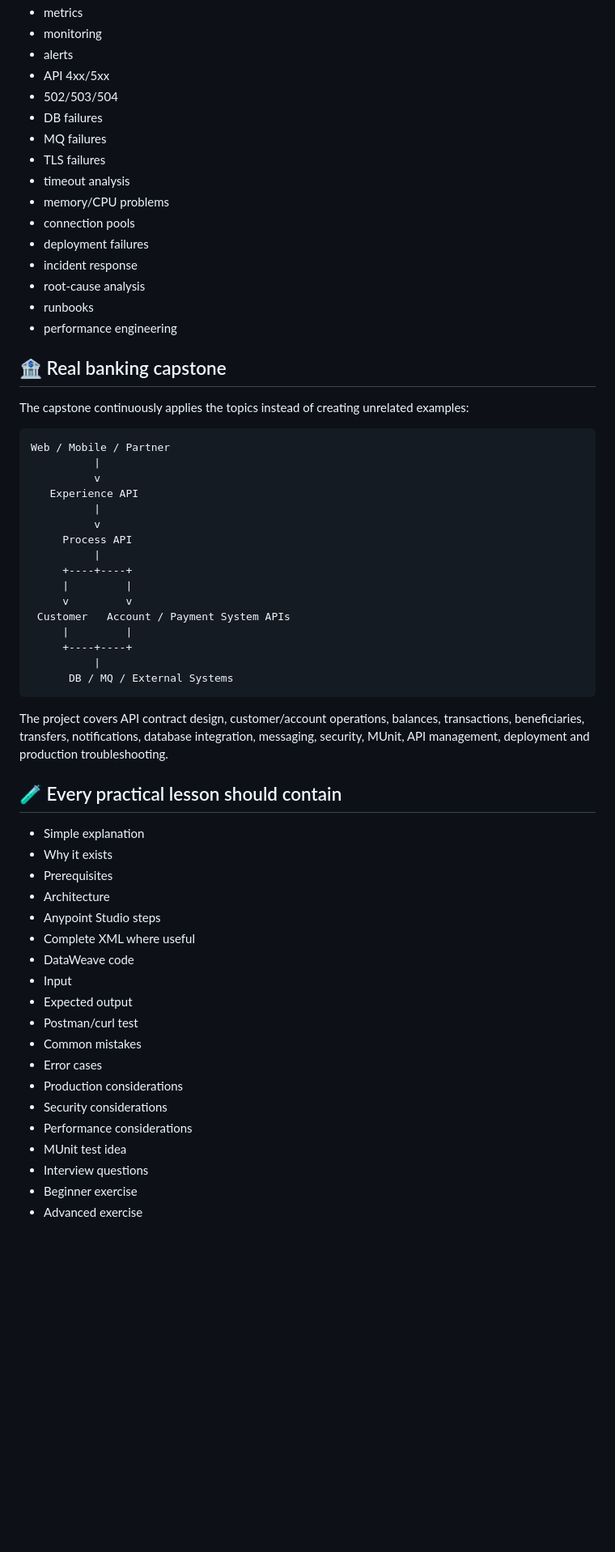
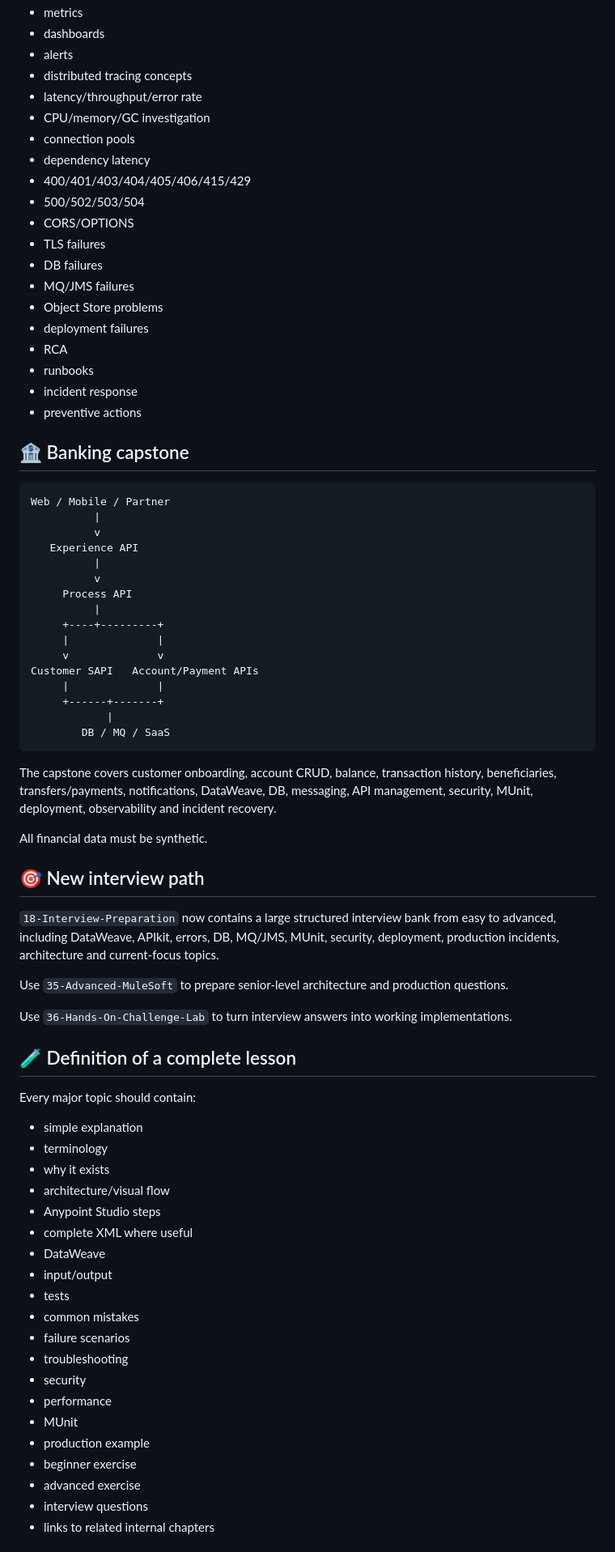
Before and after one commit to Narsing-s/mulesoft-end-to-end-guide, a Markdown page: README.md, the part around one of its changes. Shown at 81% size. Rendered like a GitHub page; blank space fills up the shorter version.

````diff
--- a/README.md
+++ b/README.md
@@ -227,23 +328,25 @@ HTTP, Database, File, FTP/SFTP, JMS, IBM MQ, Anypoint MQ, Email/SMTP, SOAP Web S
 - metrics
-- monitoring
+- dashboards
 - alerts
-- API 4xx/5xx
-- 502/503/504
+- distributed tracing concepts
+- latency/throughput/error rate
+- CPU/memory/GC investigation
+- connection pools
+- dependency latency
+- 400/401/403/404/405/406/415/429
+- 500/502/503/504
+- CORS/OPTIONS
+- TLS failures
 - DB failures
-- MQ failures
-- TLS failures
-- timeout analysis
-- memory/CPU problems
-- connection pools
+- MQ/JMS failures
+- Object Store problems
 - deployment failures
+- RCA
+- runbooks
 - incident response
-- root-cause analysis
-- runbooks
-- performance engineering
+- preventive actions
 
-## 🏦 Real banking capstone
-
-The capstone continuously applies the topics instead of creating unrelated examples:
+## 🏦 Banking capstone
 
 ```text
 Web / Mobile / Partner
@@ -254,37 +357,50 @@ Web / Mobile / Partner
           v
      Process API
           |
-     +----+----+
-     |         |
-     v         v
- Customer   Account / Payment System APIs
-     |         |
-     +----+----+
-          |
-      DB / MQ / External Systems
+     +----+---------+
+     |              |
+     v              v
+Customer SAPI   Account/Payment APIs
+     |              |
+     +------+-------+
+            |
+        DB / MQ / SaaS
 ```
 
-The project covers API contract design, customer/account operations, balances, transactions, beneficiaries, transfers, notifications, database integration, messaging, security, MUnit, API management, deployment and production troubleshooting.
+The capstone covers customer onboarding, account CRUD, balance, transaction history, beneficiaries, transfers/payments, notifications, DataWeave, DB, messaging, API management, security, MUnit, deployment, observability and incident recovery.
 
-## 🧪 Every practical lesson should contain
+All financial data must be synthetic.
 
-- Simple explanation
-- Why it exists
-- Prerequisites
-- Architecture
+## 🎯 New interview path
+
+`18-Interview-Preparation` now contains a large structured interview bank from easy to advanced, including DataWeave, APIkit, errors, DB, MQ/JMS, MUnit, security, deployment, production incidents, architecture and current-focus topics.
+
+Use `35-Advanced-MuleSoft` to prepare senior-level architecture and production questions.
+
+Use `36-Hands-On-Challenge-Lab` to turn interview answers into working implementations.
+
+## 🧪 Definition of a complete lesson
+
+Every major topic should contain:
+
+- simple explanation
+- terminology
+- why it exists
+- architecture/visual flow
 - Anypoint Studio steps
-- Complete XML where useful
-- DataWeave code
-- Input
-- Expected output
-- Postman/curl test
-- Common mistakes
-- Error cases
-- Production considerations
-- Security considerations
-- Performance considerations
-- MUnit test idea
-- Interview questions
-- Beginner exercise
-- Advanced exercise
+- complete XML where useful
+- DataWeave
+- input/output
+- tests
+- common mistakes
+- failure scenarios
+- troubleshooting
+- security
+- performance
+- MUnit
+- production example
+- beginner exercise
+- advanced exercise
+- interview questions
+- links to related internal chapters
 
````
Also changed, not shown: other parts of README.md (+248 -159 lines).
